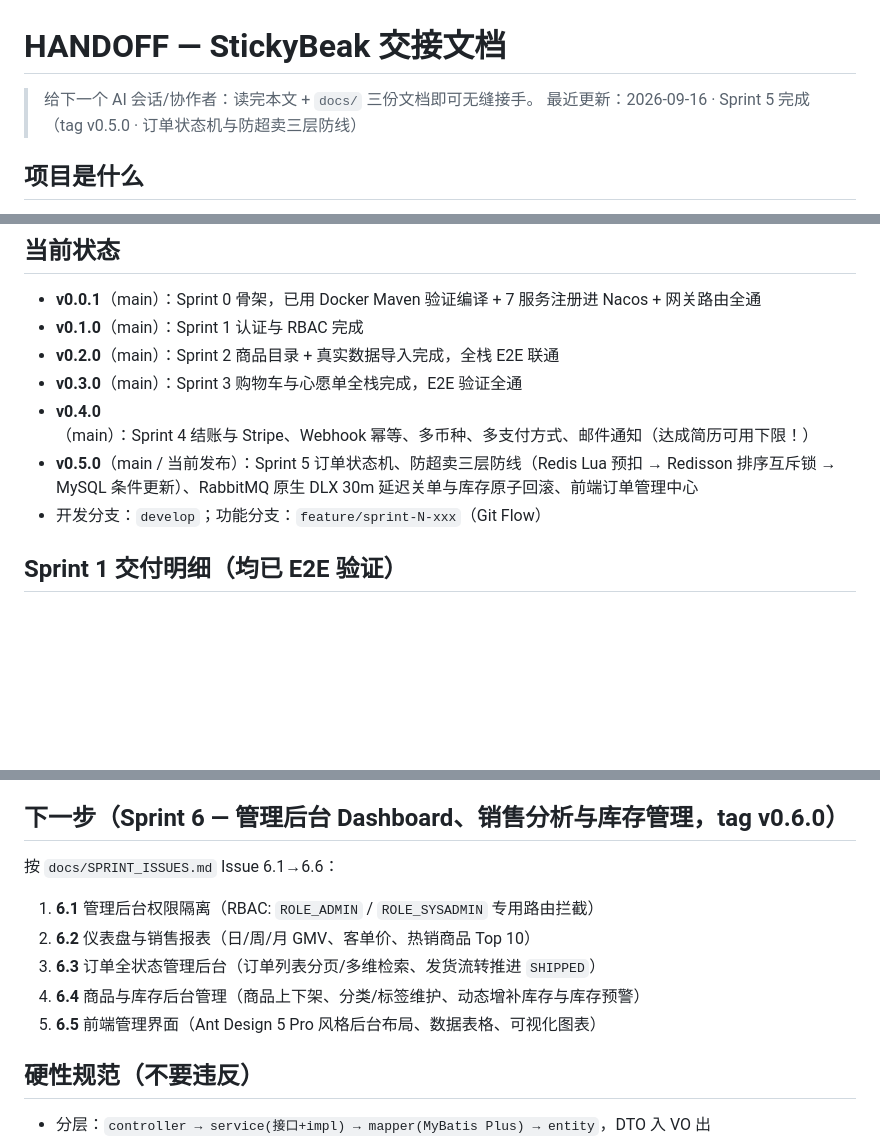
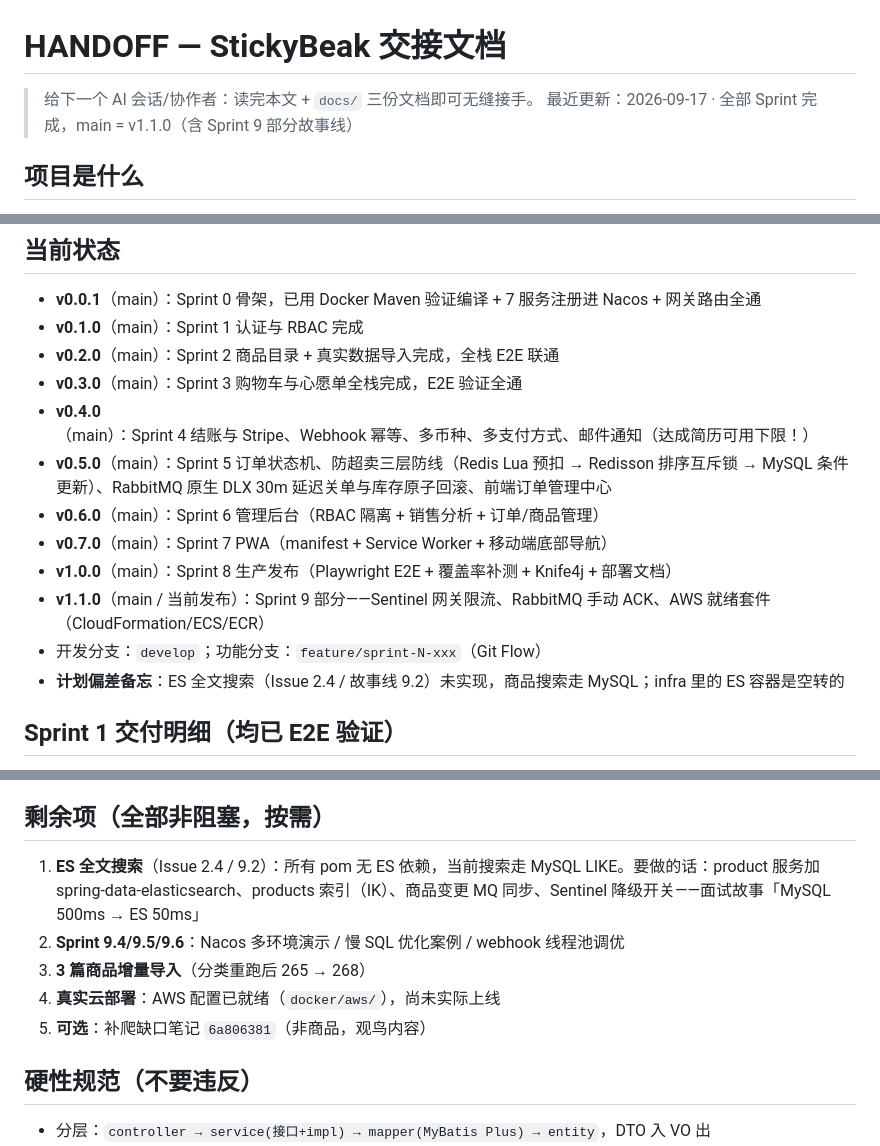
Before and after one commit to zizhenliu0427/stickybeak, a Markdown page: HANDOFF.md, 3 parts joined by grey strips. Rendered like a GitHub page; blank space fills up the shorter version.

```diff
--- a/HANDOFF.md
+++ b/HANDOFF.md
@@ -1,7 +1,7 @@
 # HANDOFF — StickyBeak 交接文档
 
 > 给下一个 AI 会话/协作者：读完本文 + `docs/` 三份文档即可无缝接手。
-> 最近更新：2026-09-16 · Sprint 5 完成（tag v0.5.0 · 订单状态机与防超卖三层防线）
+> 最近更新：2026-09-17 · 全部 Sprint 完成，main = v1.1.0（含 Sprint 9 部分故事线）
 
 ## 项目是什么
 
@@ -15,8 +15,13 @@
 - **v0.2.0**（main）：Sprint 2 商品目录 + 真实数据导入完成，全栈 E2E 联通
 - **v0.3.0**（main）：Sprint 3 购物车与心愿单全栈完成，E2E 验证全通
 - **v0.4.0**（main）：Sprint 4 结账与 Stripe、Webhook 幂等、多币种、多支付方式、邮件通知（达成简历可用下限！）
-- **v0.5.0**（main / 当前发布）：Sprint 5 订单状态机、防超卖三层防线（Redis Lua 预扣 → Redisson 排序互斥锁 → MySQL 条件更新）、RabbitMQ 原生 DLX 30m 延迟关单与库存原子回滚、前端订单管理中心
+- **v0.5.0**（main）：Sprint 5 订单状态机、防超卖三层防线（Redis Lua 预扣 → Redisson 排序互斥锁 → MySQL 条件更新）、RabbitMQ 原生 DLX 30m 延迟关单与库存原子回滚、前端订单管理中心
+- **v0.6.0**（main）：Sprint 6 管理后台（RBAC 隔离 + 销售分析 + 订单/商品管理）
+- **v0.7.0**（main）：Sprint 7 PWA（manifest + Service Worker + 移动端底部导航）
+- **v1.0.0**（main）：Sprint 8 生产发布（Playwright E2E + 覆盖率补测 + Knife4j + 部署文档）
+- **v1.1.0**（main / 当前发布）：Sprint 9 部分——Sentinel 网关限流、RabbitMQ 手动 ACK、AWS 就绪套件（CloudFormation/ECS/ECR）
 - 开发分支：`develop`；功能分支：`feature/sprint-N-xxx`（Git Flow）
+- **计划偏差备忘**：ES 全文搜索（Issue 2.4 / 故事线 9.2）未实现，商品搜索走 MySQL；infra 里的 ES 容器是空转的
 
 ## Sprint 1 交付明细（均已 E2E 验证）
 
@@ -155,14 +201,13 @@ cd stickybeak-frontend; npx tsc --noEmit; npx vitest run; npm run dev
 20. **MySQL 逻辑删除与唯一键冲突**：当数据表有 `UNIQUE KEY (a, b)` 同时开启 MyBatis-Plus `@TableLogic` 软删除时，删除行仍占用物理唯一键索引，再次添加相同键会报 `Duplicate entry`。购物车等临时表应采用物理删除 `DELETE FROM ...`。
 21. **RabbitMQ 原生 DLX 延迟队列配置**：队列设置 `x-message-ttl` + `x-dead-letter-exchange` + `x-dead-letter-routing-key` 即可实现原生延迟，无需安装第三方延迟插件；消费者只监听 DLX 死信目标队列，确保消息到期后精确触发。
 
-## 下一步（Sprint 6 — 管理后台 Dashboard、销售分析与库存管理，tag v0.6.0）
+## 剩余项（全部非阻塞，按需）
 
-按 `docs/SPRINT_ISSUES.md` Issue 6.1→6.6：
-1. **6.1** 管理后台权限隔离（RBAC: `ROLE_ADMIN` / `ROLE_SYSADMIN` 专用路由拦截）
-2. **6.2** 仪表盘与销售报表（日/周/月 GMV、客单价、热销商品 Top 10）
-3. **6.3** 订单全状态管理后台（订单列表分页/多维检索、发货流转推进 `SHIPPED`）
-4. **6.4** 商品与库存后台管理（商品上下架、分类/标签维护、动态增补库存与库存预警）
-5. **6.5** 前端管理界面（Ant Design 5 Pro 风格后台布局、数据表格、可视化图表）
+1. **ES 全文搜索**（Issue 2.4 / 9.2）：所有 pom 无 ES 依赖，当前搜索走 MySQL LIKE。要做的话：product 服务加 spring-data-elasticsearch、products 索引（IK）、商品变更 MQ 同步、Sentinel 降级开关——面试故事「MySQL 500ms → ES 50ms」
+2. **Sprint 9.4/9.5/9.6**：Nacos 多环境演示 / 慢 SQL 优化案例 / webhook 线程池调优
+3. **3 篇商品增量导入**（分类重跑后 265 → 268）
+4. **真实云部署**：AWS 配置已就绪（`docker/aws/`），尚未实际上线
+5. **可选**：补爬缺口笔记 `6a806381`（非商品，观鸟内容）
 
 ## 硬性规范（不要违反）
 
```
Also changed, not shown: other parts of HANDOFF.md (+41 -0 lines).
